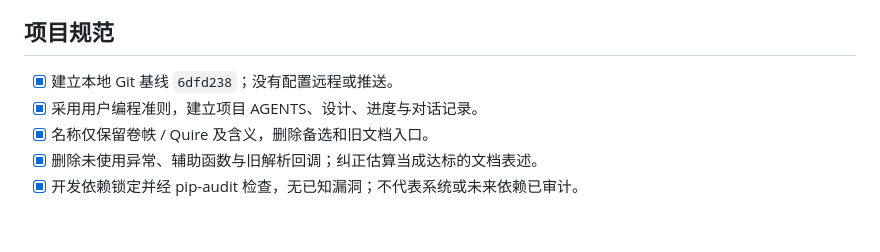
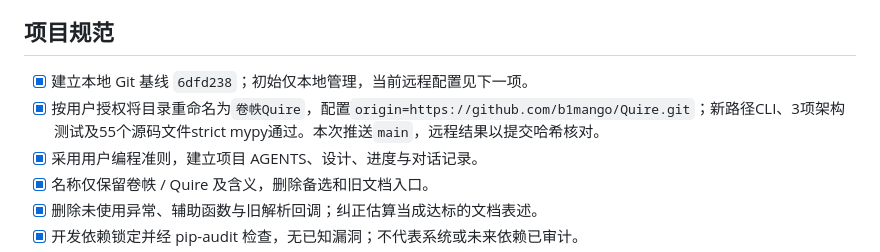
Before and after one commit to b1mango/Quire, a Markdown page: 项目进度.md, the part around the change. GitHub-like rendering; blank space fills up the shorter version.

```diff
--- a/项目进度.md
+++ b/项目进度.md
@@ -4,7 +4,8 @@
 
 ## 项目规范
 
-- [x] 建立本地 Git 基线 `6dfd238`；没有配置远程或推送。
+- [x] 建立本地 Git 基线 `6dfd238`；初始仅本地管理，当前远程配置见下一项。
+- [x] 按用户授权将目录重命名为`卷帙Quire`，配置`origin=https://github.com/b1mango/Quire.git`；新路径CLI、3项架构测试及55个源码文件strict mypy通过。本次推送`main`，远程结果以提交哈希核对。
 - [x] 采用用户编程准则，建立项目 AGENTS、设计、进度与对话记录。
 - [x] 名称仅保留卷帙 / Quire 及含义，删除备选和旧文档入口。
 - [x] 删除未使用异常、辅助函数与旧解析回调；纠正估算当成达标的文档表述。
```
Also changed, not shown: 对话记录.md (+7 -1 lines), 项目设计.md (+2 -0 lines).
